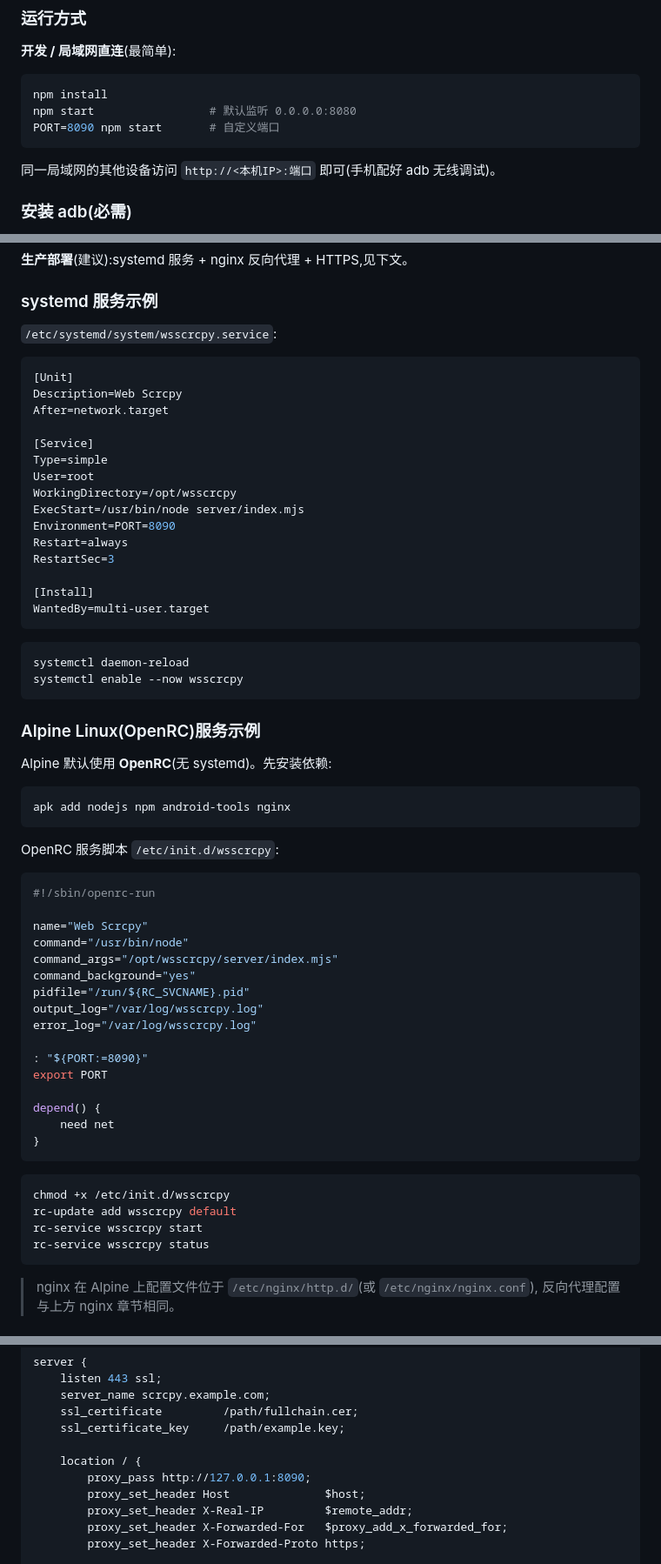
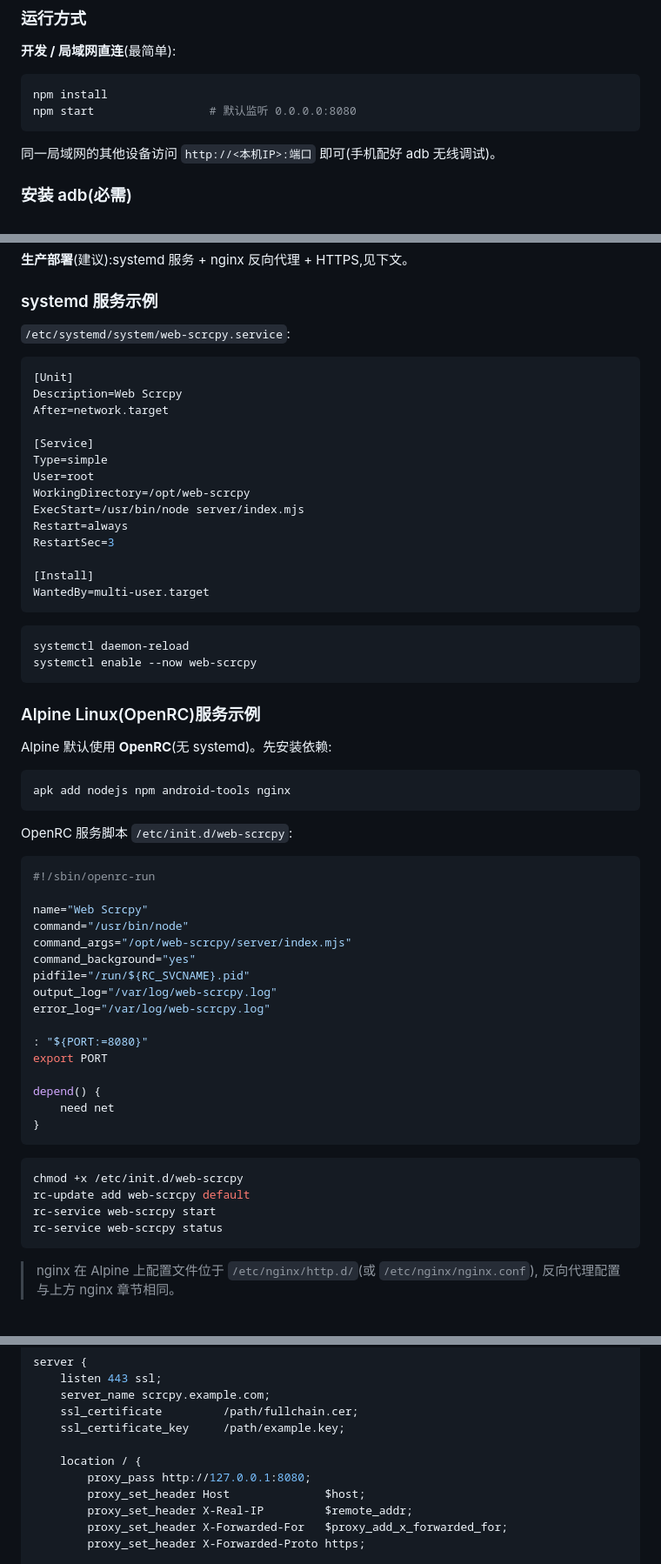
Before and after one commit to Potccv/web-scrcpy, a Markdown page: README.md, 3 parts joined by grey strips. Shown at 87% size. Drawn GitHub-style.

Commit message:
docs: README 统一 web-scrcpy 命名,移除 8090 端口示例

````diff
--- a/README.md
+++ b/README.md
@@ -108,7 +108,6 @@ npm start            # 默认 0.0.0.0:8080
 ```bash
 npm install
 npm start                 # 默认监听 0.0.0.0:8080
-PORT=8090 npm start       # 自定义端口
 ```
 
 同一局域网的其他设备访问 `http://<本机IP>:端口` 即可(手机配好 adb 无线调试)。
@@ -158,7 +157,7 @@ Environment=ADB_PATH=/opt/platform-tools/adb
 
 ### systemd 服务示例
 
-`/etc/systemd/system/wsscrcpy.service`:
+`/etc/systemd/system/web-scrcpy.service`:
 
 ```ini
 [Unit]
@@ -168,9 +167,8 @@ After=network.target
 [Service]
 Type=simple
 User=root
-WorkingDirectory=/opt/wsscrcpy
+WorkingDirectory=/opt/web-scrcpy
 ExecStart=/usr/bin/node server/index.mjs
-Environment=PORT=8090
 Restart=always
 RestartSec=3
 
@@ -180,7 +178,7 @@ WantedBy=multi-user.target
 
 ```bash
 systemctl daemon-reload
-systemctl enable --now wsscrcpy
+systemctl enable --now web-scrcpy
 ```
 
 ### Alpine Linux(OpenRC)服务示例
@@ -191,20 +189,20 @@ Alpine 默认使用 **OpenRC**(无 systemd)。先安装依赖:
 apk add nodejs npm android-tools nginx
 ```
 
-OpenRC 服务脚本 `/etc/init.d/wsscrcpy`:
+OpenRC 服务脚本 `/etc/init.d/web-scrcpy`:
 
 ```sh
 #!/sbin/openrc-run
 
 name="Web Scrcpy"
 command="/usr/bin/node"
-command_args="/opt/wsscrcpy/server/index.mjs"
+command_args="/opt/web-scrcpy/server/index.mjs"
 command_background="yes"
 pidfile="/run/${RC_SVCNAME}.pid"
-output_log="/var/log/wsscrcpy.log"
-error_log="/var/log/wsscrcpy.log"
+output_log="/var/log/web-scrcpy.log"
+error_log="/var/log/web-scrcpy.log"
 
-: "${PORT:=8090}"
+: "${PORT:=8080}"
 export PORT
 
 depend() {
@@ -213,10 +211,10 @@ depend() {
 ```
 
 ```bash
-chmod +x /etc/init.d/wsscrcpy
-rc-update add wsscrcpy default
-rc-service wsscrcpy start
-rc-service wsscrcpy status
+chmod +x /etc/init.d/web-scrcpy
+rc-update add web-scrcpy default
+rc-service web-scrcpy start
+rc-service web-scrcpy status
 ```
 
 > nginx 在 Alpine 上配置文件位于 `/etc/nginx/http.d/`(或 `/etc/nginx/nginx.conf`),
@@ -241,7 +239,7 @@ server {
     ssl_certificate_key     /path/example.key;
 
     location / {
-        proxy_pass http://127.0.0.1:8090;
+        proxy_pass http://127.0.0.1:8080;
         proxy_set_header Host              $host;
         proxy_set_header X-Real-IP         $remote_addr;
         proxy_set_header X-Forwarded-For   $proxy_add_x_forwarded_for;
````
